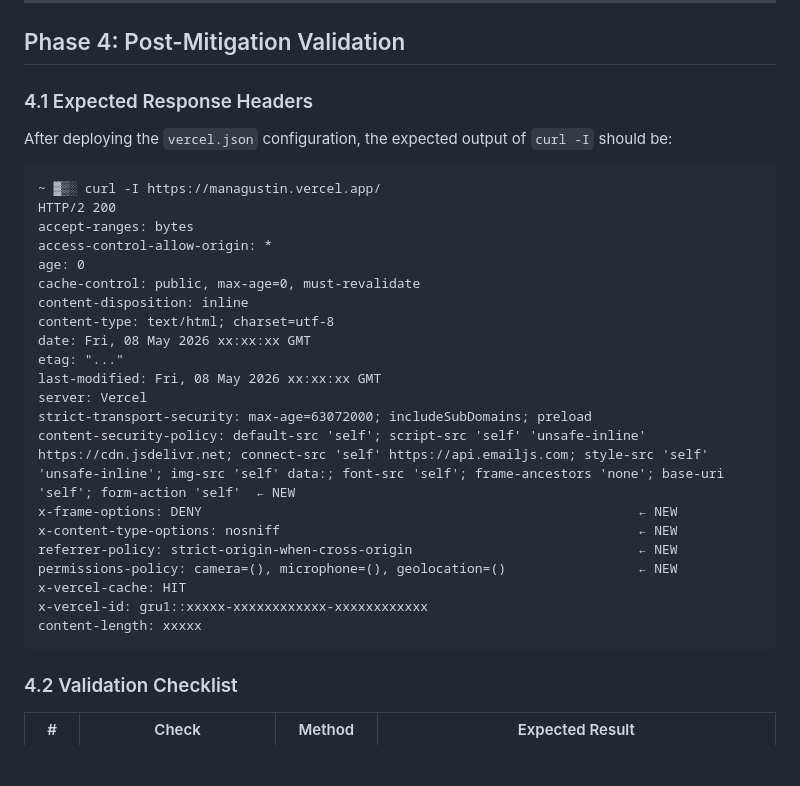
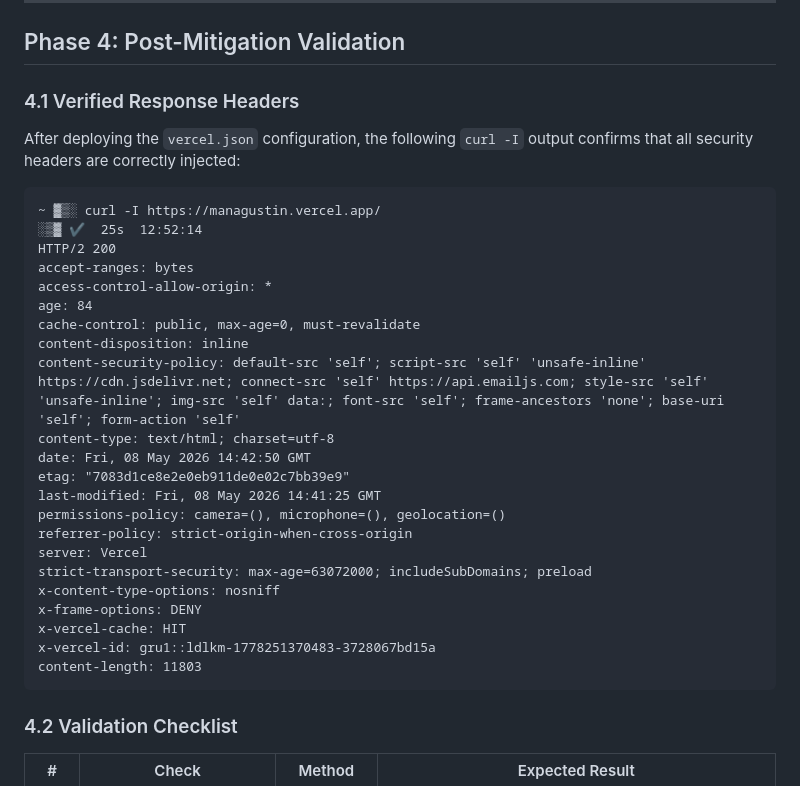
Before and after one commit to managustin/my-site, a Markdown page: frontend/SECURITY_REPORT.md, the part around the change. Rendered like a GitHub page; blank space fills up the shorter version.

Commit message:
updates phase 4 of the security audit

````diff
--- a/frontend/SECURITY_REPORT.md
+++ b/frontend/SECURITY_REPORT.md
@@ -194,32 +194,32 @@ Explicitly disables access to sensitive browser APIs that this application does
 
 ## Phase 4: Post-Mitigation Validation
 
-### 4.1 Expected Response Headers
+### 4.1 Verified Response Headers
 
-After deploying the `vercel.json` configuration, the expected output of `curl -I` should be:
+After deploying the `vercel.json` configuration, the following `curl -I` output confirms that all security headers are correctly injected:
 
 ```
-~ ▓▒░ curl -I https://managustin.vercel.app/
+~ ▓▒░ curl -I https://managustin.vercel.app/                                                     ░▒▓ ✔  25s  12:52:14
 HTTP/2 200
 accept-ranges: bytes
 access-control-allow-origin: *
-age: 0
+age: 84
 cache-control: public, max-age=0, must-revalidate
 content-disposition: inline
+content-security-policy: default-src 'self'; script-src 'self' 'unsafe-inline' https://cdn.jsdelivr.net; connect-src 'self' https://api.emailjs.com; style-src 'self' 'unsafe-inline'; img-src 'self' data:; font-src 'self'; frame-ancestors 'none'; base-uri 'self'; form-action 'self'
 content-type: text/html; charset=utf-8
-date: Fri, 08 May 2026 xx:xx:xx GMT
-etag: "..."
-last-modified: Fri, 08 May 2026 xx:xx:xx GMT
+date: Fri, 08 May 2026 14:42:50 GMT
+etag: "7083d1ce8e2e0eb911de0e02c7bb39e9"
+last-modified: Fri, 08 May 2026 14:41:25 GMT
+permissions-policy: camera=(), microphone=(), geolocation=()
+referrer-policy: strict-origin-when-cross-origin
 server: Vercel
 strict-transport-security: max-age=63072000; includeSubDomains; preload
-content-security-policy: default-src 'self'; script-src 'self' 'unsafe-inline' https://cdn.jsdelivr.net; connect-src 'self' https://api.emailjs.com; style-src 'self' 'unsafe-inline'; img-src 'self' data:; font-src 'self'; frame-ancestors 'none'; base-uri 'self'; form-action 'self'  ← NEW
-x-frame-options: DENY                                                        ← NEW
-x-content-type-options: nosniff                                              ← NEW
-referrer-policy: strict-origin-when-cross-origin                             ← NEW
-permissions-policy: camera=(), microphone=(), geolocation=()                 ← NEW
+x-content-type-options: nosniff
+x-frame-options: DENY
 x-vercel-cache: HIT
-x-vercel-id: gru1::xxxxx-xxxxxxxxxxxx-xxxxxxxxxxxx
-content-length: xxxxx
+x-vercel-id: gru1::ldlkm-1778251370483-3728067bd15a
+content-length: 11803
 ```
 
 ### 4.2 Validation Checklist
````
